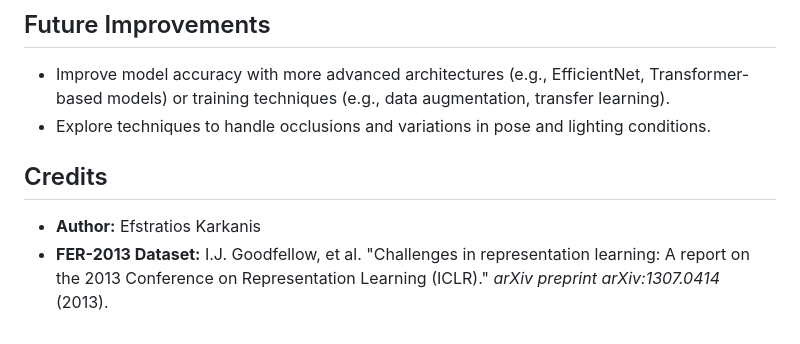
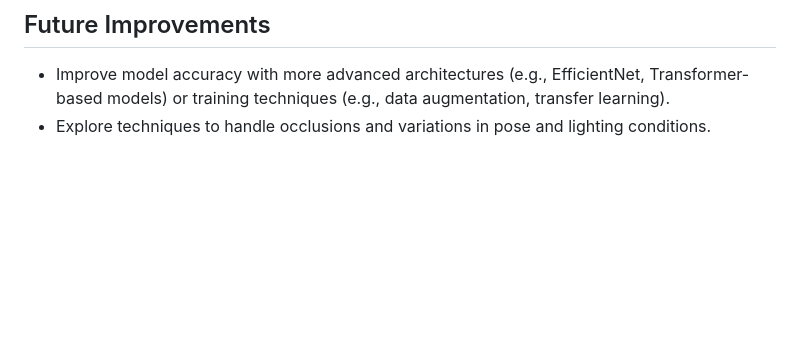
Before and after one commit to stratoskar/emotion_detection, a Markdown page: README.md, the part around the change. Drawn GitHub-style; blank space fills up the shorter version.

```diff
--- a/README.md
+++ b/README.md
@@ -103,8 +103,3 @@ The web application, built with Flask, provides a user interface for interacting
 
 * Improve model accuracy with more advanced architectures (e.g., EfficientNet, Transformer-based models) or training techniques (e.g., data augmentation, transfer learning).
 * Explore techniques to handle occlusions and variations in pose and lighting conditions.
-
-## Credits
-
-* **Author:** Efstratios Karkanis
-* **FER-2013 Dataset:** I.J. Goodfellow, et al. "Challenges in representation learning: A report on the 2013 Conference on Representation Learning (ICLR)." *arXiv preprint arXiv:1307.0414* (2013).
```
